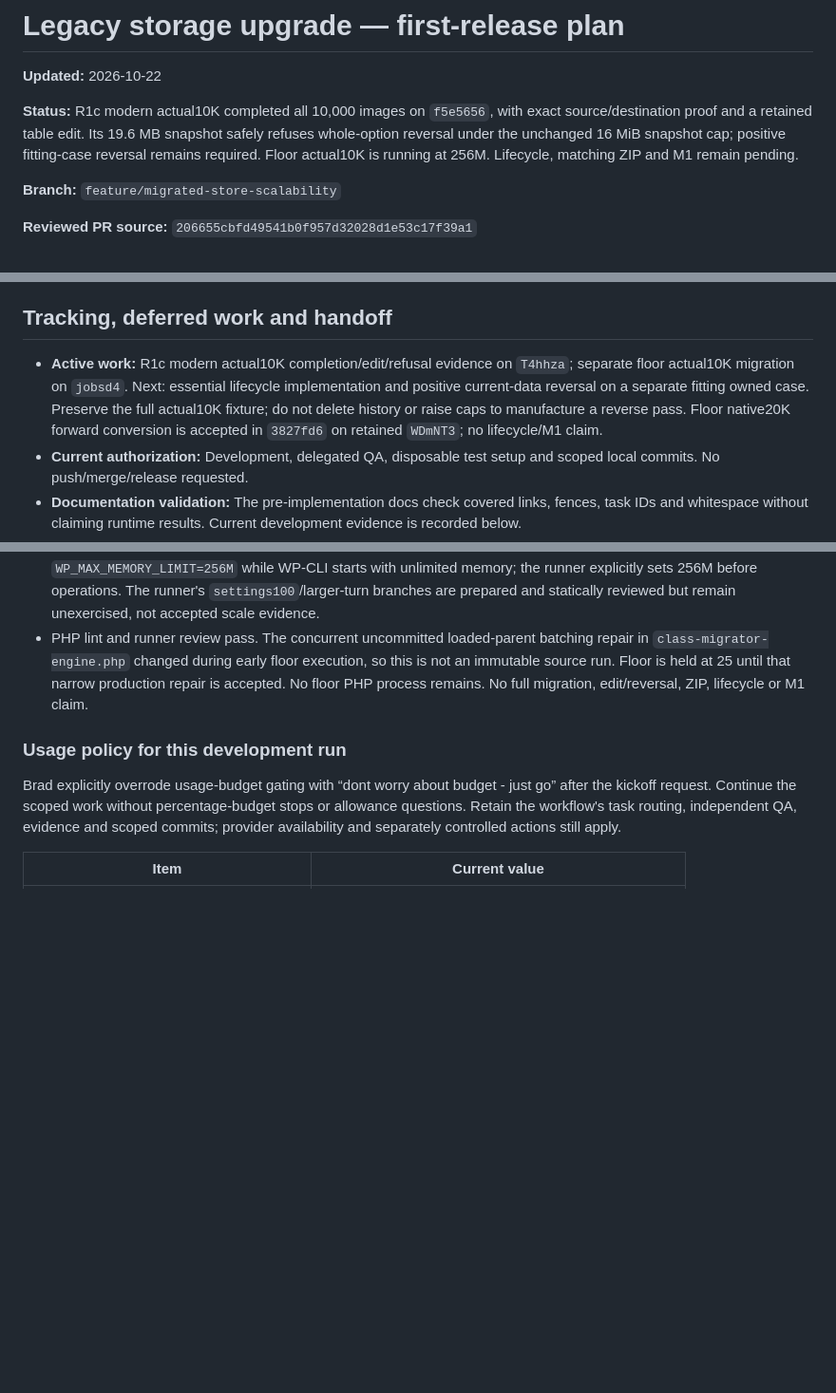
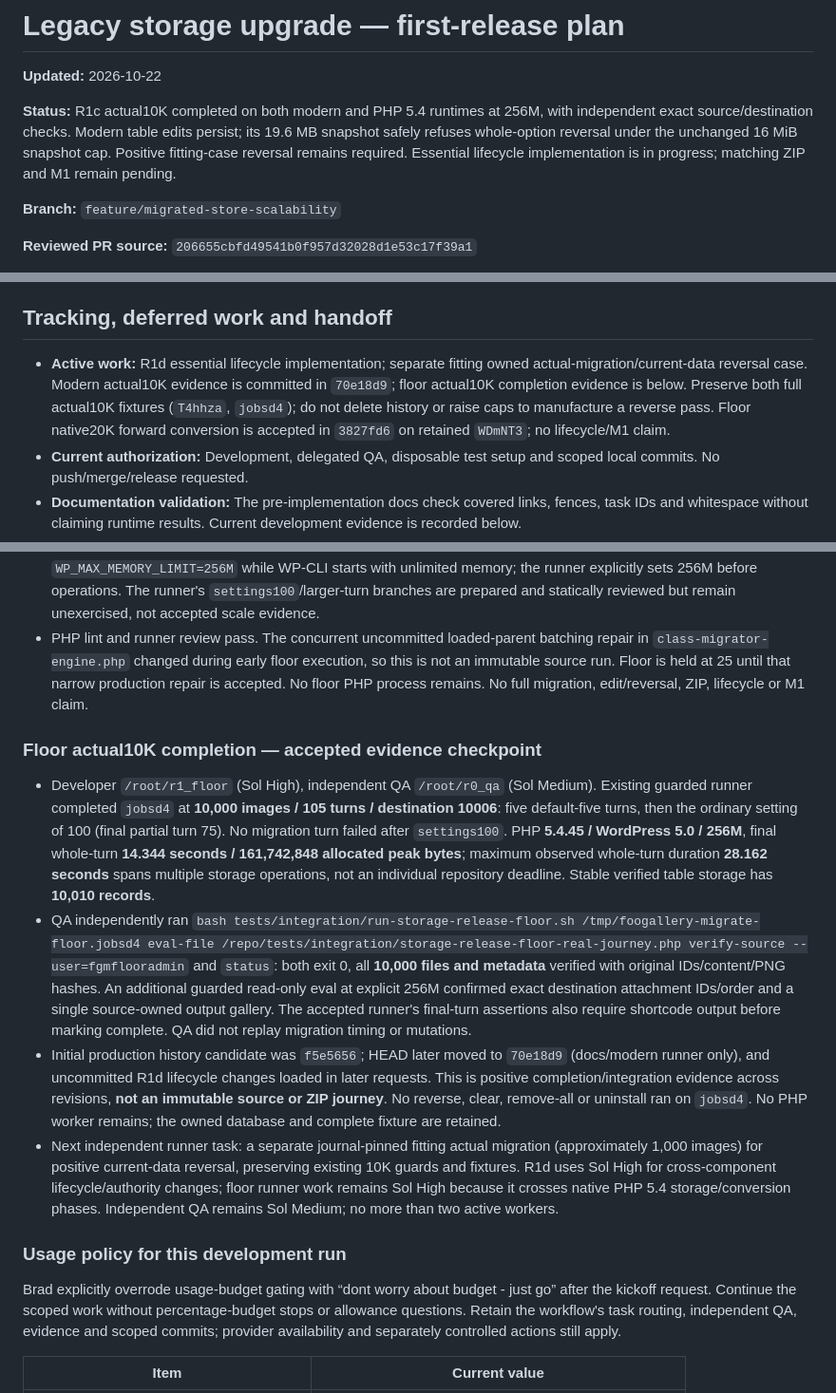
Before and after one commit to fooplugins/foogallery-migrate, a Markdown page: docs/dev-plan.md, 3 parts joined by grey strips. Shown at 95% size. GitHub-like rendering; blank space fills up the shorter version.

Commit message:
docs: record PHP 5.4 large migration completion

```diff
--- a/docs/dev-plan.md
+++ b/docs/dev-plan.md
@@ -2,7 +2,7 @@
 
 **Updated:** 2026-10-22
 
-**Status:** R1c modern actual10K completed all 10,000 images on `f5e5656`, with exact source/destination proof and a retained table edit. Its 19.6 MB snapshot safely refuses whole-option reversal under the unchanged 16 MiB snapshot cap; positive fitting-case reversal remains required. Floor actual10K is running at 256M. Lifecycle, matching ZIP and M1 remain pending.
+**Status:** R1c actual10K completed on both modern and PHP 5.4 runtimes at 256M, with independent exact source/destination checks. Modern table edits persist; its 19.6 MB snapshot safely refuses whole-option reversal under the unchanged 16 MiB snapshot cap. Positive fitting-case reversal remains required. Essential lifecycle implementation is in progress; matching ZIP and M1 remain pending.
 
 **Branch:** `feature/migrated-store-scalability`
 
@@ -191,7 +191,7 @@ Read guards and phase parameters before using `tests/integration/storage-release
 
 ## Tracking, deferred work and handoff
 
-- **Active work:** R1c modern actual10K completion/edit/refusal evidence on `T4hhza`; separate floor actual10K migration on `jobsd4`. Next: essential lifecycle implementation and positive current-data reversal on a separate fitting owned case. Preserve the full actual10K fixture; do not delete history or raise caps to manufacture a reverse pass. Floor native20K forward conversion is accepted in `3827fd6` on retained `WDmNT3`; no lifecycle/M1 claim.
+- **Active work:** R1d essential lifecycle implementation; separate fitting owned actual-migration/current-data reversal case. Modern actual10K evidence is committed in `70e18d9`; floor actual10K completion evidence is below. Preserve both full actual10K fixtures (`T4hhza`, `jobsd4`); do not delete history or raise caps to manufacture a reverse pass. Floor native20K forward conversion is accepted in `3827fd6` on retained `WDmNT3`; no lifecycle/M1 claim.
 - **Current authorization:** Development, delegated QA, disposable test setup and scoped local commits. No push/merge/release requested.
 - **Documentation validation:** The pre-implementation docs check covered links, fences, task IDs and whitespace without claiming runtime results. Current development evidence is recorded below.
 - **Statuses:** `pending → developing → qa → validating → done`; use `blocked` / `budget-stopped` with a precise reason.
@@ -312,6 +312,13 @@ Targeted attribution (`--filter 'test_real_selected_reset_publishes_empty_map_be
 - Independent full source verification on `jobsd4` passed all **10,000 files and metadata**, unchanged IDs/content/PNG hashes, stable verified table authority and journal five turns/25. Peak allocated **117,702,656 bytes** for QA verification; first migration turn peaked **131,334,144 bytes**. Supervisor separately confirmed the floor bootstrap has `WP_MAX_MEMORY_LIMIT=256M` while WP-CLI starts with unlimited memory; the runner explicitly sets 256M before operations. The runner's `settings100`/larger-turn branches are prepared and statically reviewed but remain unexercised, not accepted scale evidence.
 - PHP lint and runner review pass. The concurrent uncommitted loaded-parent batching repair in `class-migrator-engine.php` changed during early floor execution, so this is not an immutable source run. Floor is held at 25 until that narrow production repair is accepted. No floor PHP process remains. No full migration, edit/reversal, ZIP, lifecycle or M1 claim.
 
+### Floor actual10K completion — accepted evidence checkpoint
+
+- Developer `/root/r1_floor` (Sol High), independent QA `/root/r0_qa` (Sol Medium). Existing guarded runner completed `jobsd4` at **10,000 images / 105 turns / destination 10006**: five default-five turns, then the ordinary setting of 100 (final partial turn 75). No migration turn failed after `settings100`. PHP **5.4.45 / WordPress 5.0 / 256M**, final whole-turn **14.344 seconds / 161,742,848 allocated peak bytes**; maximum observed whole-turn duration **28.162 seconds** spans multiple storage operations, not an individual repository deadline. Stable verified table storage has **10,010 records**.
+- QA independently ran `bash tests/integration/run-storage-release-floor.sh /tmp/foogallery-migrate-floor.jobsd4 eval-file /repo/tests/integration/storage-release-floor-real-journey.php verify-source --user=fgmflooradmin` and `status`: both exit 0, all **10,000 files and metadata** verified with original IDs/content/PNG hashes. An additional guarded read-only eval at explicit 256M confirmed exact destination attachment IDs/order and a single source-owned output gallery. The accepted runner's final-turn assertions also require shortcode output before marking complete. QA did not replay migration timing or mutations.
+- Initial production history candidate was `f5e5656`; HEAD later moved to `70e18d9` (docs/modern runner only), and uncommitted R1d lifecycle changes loaded in later requests. This is positive completion/integration evidence across revisions, **not an immutable source or ZIP journey**. No reverse, clear, remove-all or uninstall ran on `jobsd4`. No PHP worker remains; the owned database and complete fixture are retained.
+- Next independent runner task: a separate journal-pinned fitting actual migration (approximately 1,000 images) for positive current-data reversal, preserving existing 10K guards and fixtures. R1d uses Sol High for cross-component lifecycle/authority changes; floor runner work remains Sol High because it crosses native PHP 5.4 storage/conversion phases. Independent QA remains Sol Medium; no more than two active workers.
+
 ### Usage policy for this development run
 
 Brad explicitly overrode usage-budget gating with “dont worry about budget - just go” after the kickoff request. Continue the scoped work without percentage-budget stops or allowance questions. Retain the workflow's task routing, independent QA, evidence and scoped commits; provider availability and separately controlled actions still apply.
```
